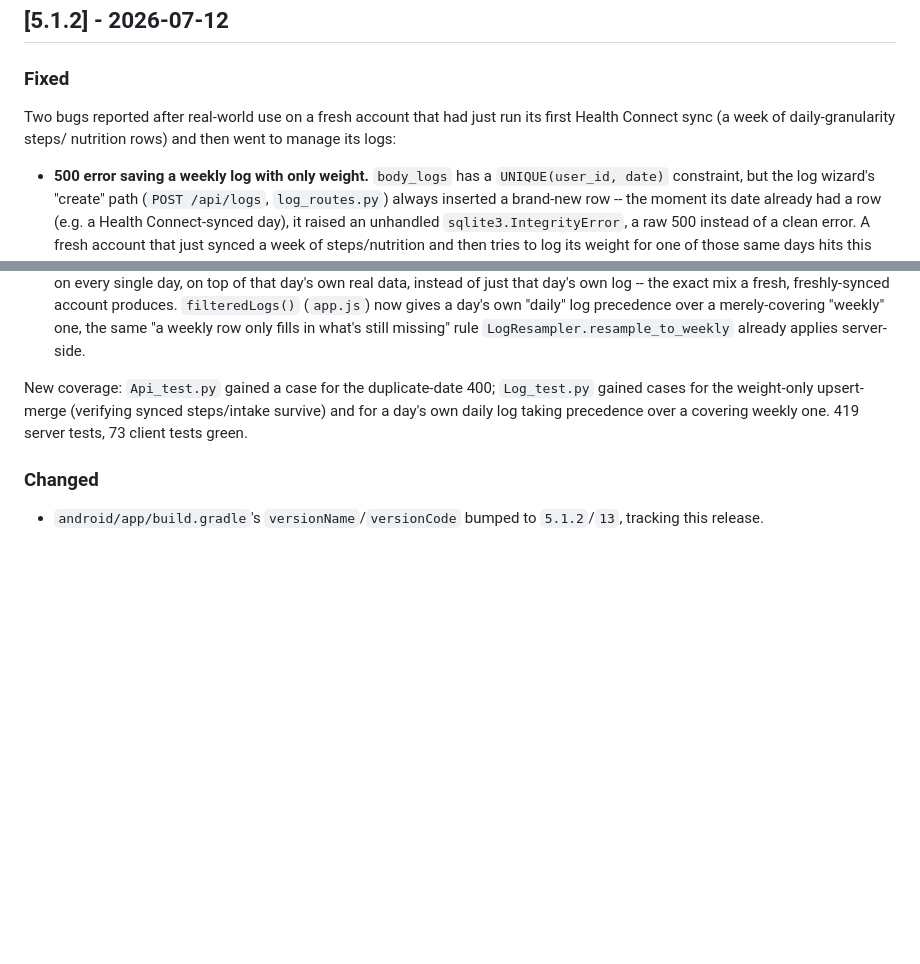
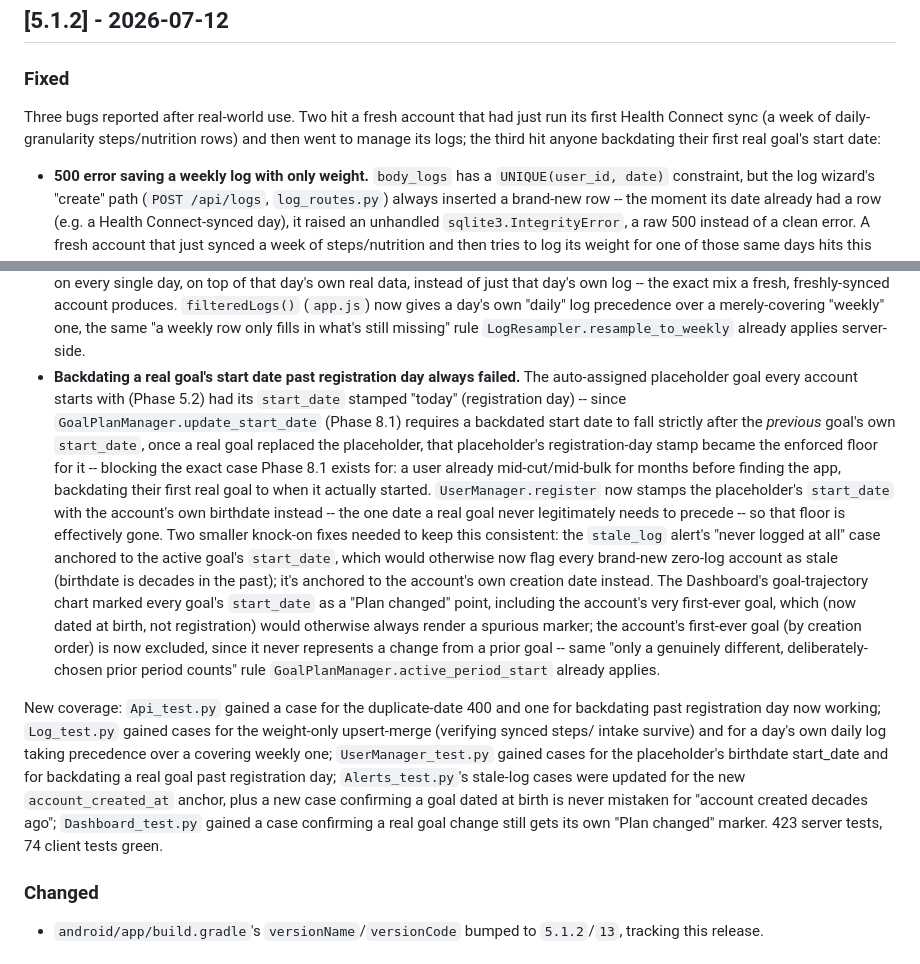
Before and after one commit to DanelArias-Dreyton257/JustFitting, a Markdown page: CHANGELOG.md, 2 parts joined by grey strips. Drawn GitHub-style; blank space fills up the shorter version.

```diff
--- a/CHANGELOG.md
+++ b/CHANGELOG.md
@@ -11,9 +11,10 @@ and this project adheres to [Semantic Versioning](https://semver.org/spec/v2.0.0
 
 ### Fixed
 
-Two bugs reported after real-world use on a fresh account that had just
-run its first Health Connect sync (a week of daily-granularity steps/
-nutrition rows) and then went to manage its logs:
+Three bugs reported after real-world use. Two hit a fresh account that
+had just run its first Health Connect sync (a week of daily-granularity
+steps/nutrition rows) and then went to manage its logs; the third hit
+anyone backdating their first real goal's start date:
 
 - **500 error saving a weekly log with only weight.** `body_logs` has a
   `UNIQUE(user_id, date)` constraint, but the log wizard's "create" path
@@ -48,11 +49,42 @@ nutrition rows) and then went to manage its logs:
   a day's own "daily" log precedence over a merely-covering "weekly" one,
   the same "a weekly row only fills in what's still missing" rule
   `LogResampler.resample_to_weekly` already applies server-side.
-
-New coverage: `Api_test.py` gained a case for the duplicate-date 400;
-`Log_test.py` gained cases for the weight-only upsert-merge (verifying
-synced steps/intake survive) and for a day's own daily log taking
-precedence over a covering weekly one. 419 server tests, 73 client tests
+- **Backdating a real goal's start date past registration day always
+  failed.** The auto-assigned placeholder goal every account starts with
+  (Phase 5.2) had its `start_date` stamped "today" (registration day) --
+  since `GoalPlanManager.update_start_date` (Phase 8.1) requires a
+  backdated start date to fall strictly after the *previous* goal's own
+  `start_date`, once a real goal replaced the placeholder, that placeholder's
+  registration-day stamp became the enforced floor for it -- blocking the
+  exact case Phase 8.1 exists for: a user already mid-cut/mid-bulk for
+  months before finding the app, backdating their first real goal to when
+  it actually started. `UserManager.register` now stamps the placeholder's
+  `start_date` with the account's own birthdate instead -- the one date a
+  real goal never legitimately needs to precede -- so that floor is
+  effectively gone. Two smaller knock-on fixes needed to keep this
+  consistent: the `stale_log` alert's "never logged at all" case anchored
+  to the active goal's `start_date`, which would otherwise now flag every
+  brand-new zero-log account as stale (birthdate is decades in the past);
+  it's anchored to the account's own creation date instead. The Dashboard's
+  goal-trajectory chart marked every goal's `start_date` as a "Plan
+  changed" point, including the account's very first-ever goal, which
+  (now dated at birth, not registration) would otherwise always render a
+  spurious marker; the account's first-ever goal (by creation order) is
+  now excluded, since it never represents a change from a prior goal --
+  same "only a genuinely different, deliberately-chosen prior period
+  counts" rule `GoalPlanManager.active_period_start` already applies.
+
+New coverage: `Api_test.py` gained a case for the duplicate-date 400 and
+one for backdating past registration day now working; `Log_test.py`
+gained cases for the weight-only upsert-merge (verifying synced steps/
+intake survive) and for a day's own daily log taking precedence over a
+covering weekly one; `UserManager_test.py` gained cases for the
+placeholder's birthdate start_date and for backdating a real goal past
+registration day; `Alerts_test.py`'s stale-log cases were updated for the
+new `account_created_at` anchor, plus a new case confirming a goal
+dated at birth is never mistaken for "account created decades ago";
+`Dashboard_test.py` gained a case confirming a real goal change still
+gets its own "Plan changed" marker. 423 server tests, 74 client tests
 green.
 
 ### Changed
```
Also changed, not shown: README.md (+46 -0 lines).
